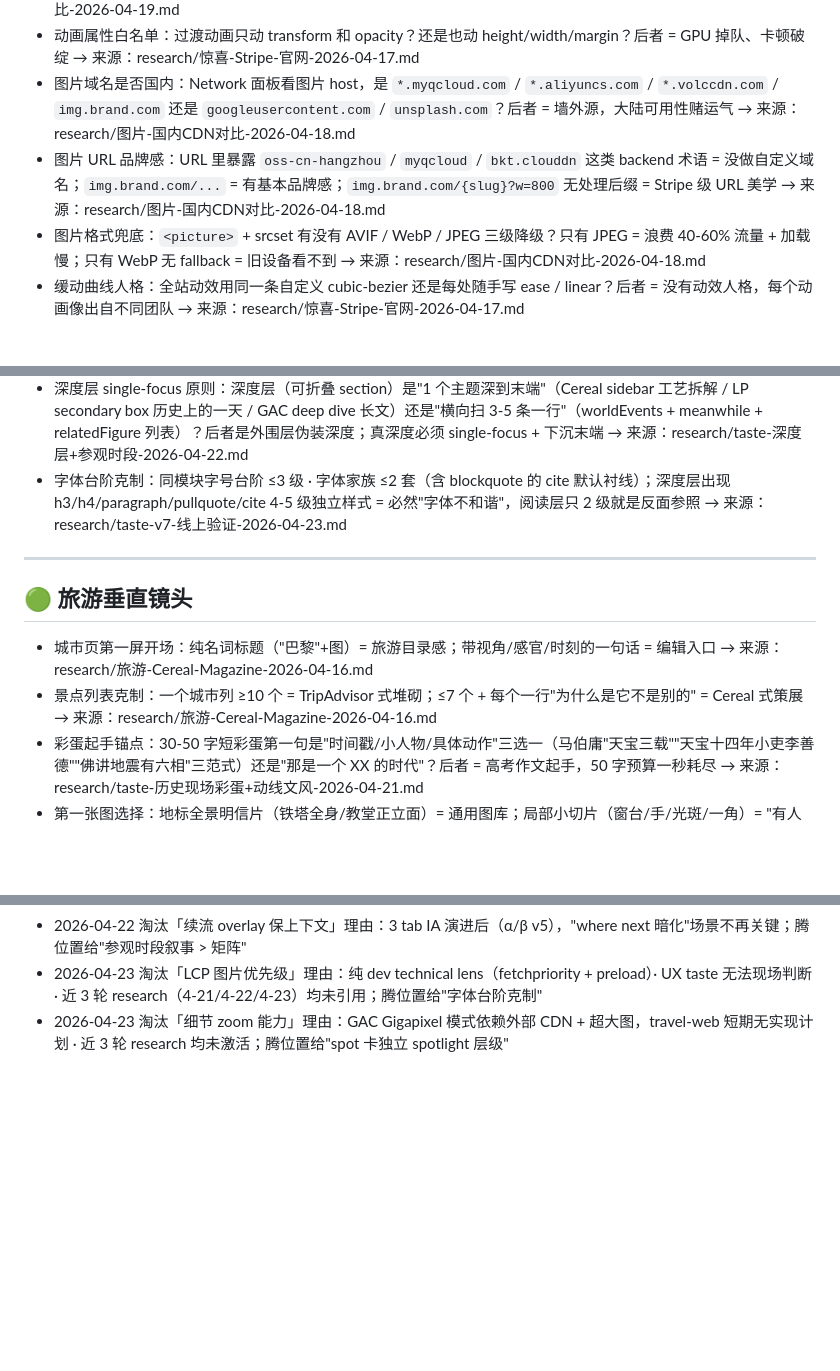
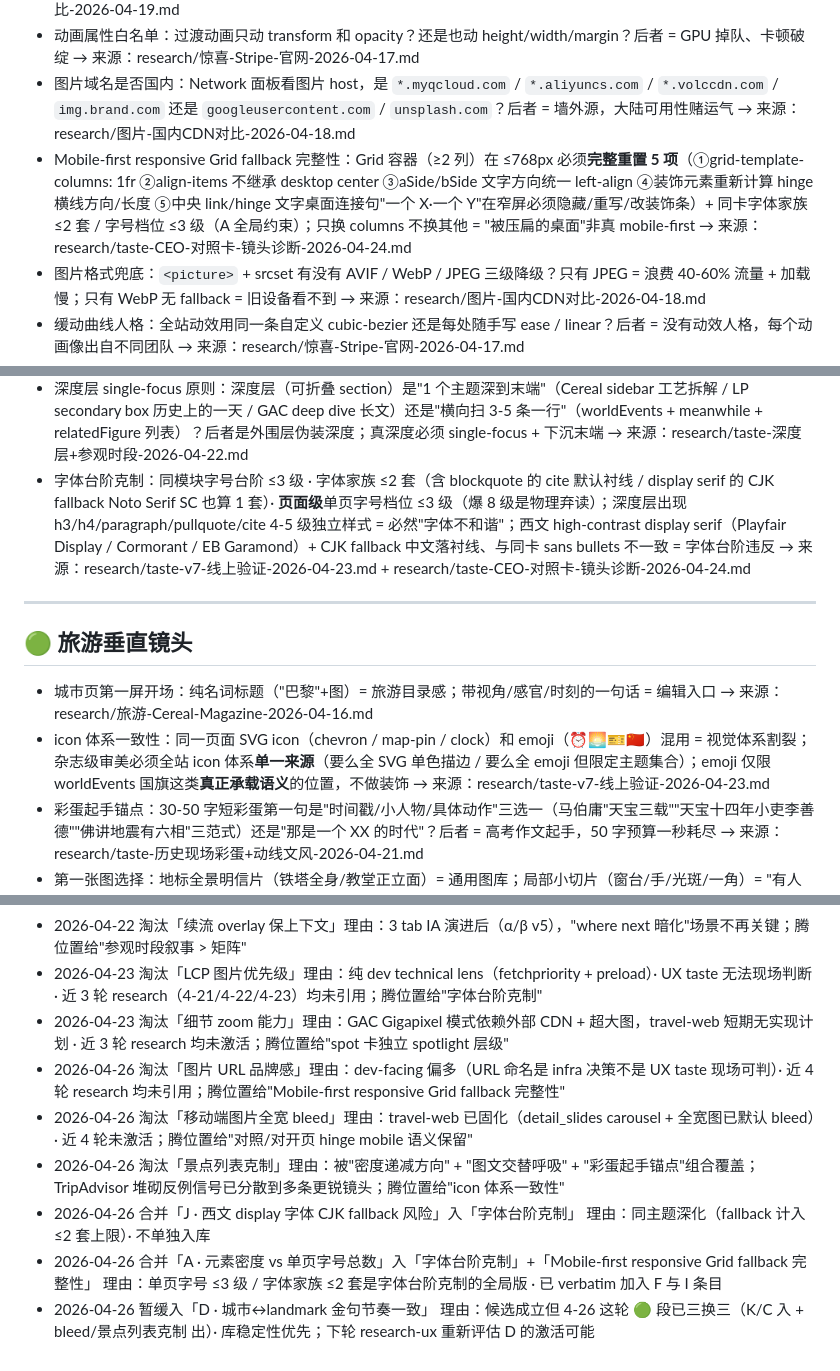
Before and after one commit to soniaho0207-55555/travel-web, a Markdown page: workflow/ux-lenses.md, 3 parts joined by grey strips. GitHub-like rendering; blank space fills up the shorter version.

Commit message:
research(lens): 线 A 消化 7 候选 · 5 入库 + 2 合并 · 维持 15/15/12
CEO 4-26 plan 批准（双线并进 plan-taste-sleepy-snowglobe.md 续记章）。
线 A 立即执行 · 线 B（颜色系统 P0 / 微交互 P1）等 CEO 拍板。

入库 5 条：
- 🔵 I · Mobile-first responsive Grid fallback 完整性（5 项重置 + 字体全局约束）
- 🟢 K · 对照/对开页 hinge mobile 语义保留
- 🟢 C · icon 体系一致性（SVG vs emoji 不混搭）
- 🟡 B · 半像素字号即廉价信号（15.75/13.5/11.2 类未 round）
- 🔵 F 字体台阶克制 verbatim 深化（合并 J 西文 display CJK fallback + A 单页字号 ≤3 级全局约束）

淘汰 3 条：
- 🔵 图片 URL 品牌感（dev-facing · 近 4 轮未引）→ I 顶位
- 🟢 移动端图片全宽 bleed（已固化 · 近 4 轮未激活）→ K 顶位
- 🟢 景点列表克制（被密度递减+图文交替+彩蛋起手覆盖）→ C 顶位

暂缓 1 条：D · 城市↔landmark 金句节奏一致（库稳定性优先 · 下轮重新评估）

终态：🔵 15 / 🟢 15 / 🟡 12 = 42 总条（净 +1）
覆盖盲区：mobile-first responsive ✓ / 元素密度全局约束 ✓ / icon 体系 ✓ / 半像素廉价 ✓
仍盲区：颜色系统（0 条 · 等线 B P0 启动） / 交互动效（仅 3 条 · 等线 B P1）

Co-Authored-By: Claude Opus 4.7 (1M context) <noreply@anthropic.com>

```diff
--- a/workflow/ux-lenses.md
+++ b/workflow/ux-lenses.md
@@ -23,7 +23,7 @@ UX 每轮 pipeline 开工前**必读**的"小本本"。研究成果浓缩在这
 - 图片占位美学档次：加载空档看到什么？白屏/菊花=最差；灰 skeleton=中；主色填充=中上；LQIP 模糊低清图=上（Medium 级）；CSS-only LQIP=顶。问自己"这 2 秒我想关 tab 吗" → 来源：research/图片-渐进加载美学对比-2026-04-19.md
 - 动画属性白名单：过渡动画只动 transform 和 opacity？还是也动 height/width/margin？后者 = GPU 掉队、卡顿破绽 → 来源：research/惊喜-Stripe-官网-2026-04-17.md
 - 图片域名是否国内：Network 面板看图片 host，是 `*.myqcloud.com` / `*.aliyuncs.com` / `*.volccdn.com` / `img.brand.com` 还是 `googleusercontent.com` / `unsplash.com`？后者 = 墙外源，大陆可用性赌运气 → 来源：research/图片-国内CDN对比-2026-04-18.md
-- 图片 URL 品牌感：URL 里暴露 `oss-cn-hangzhou` / `myqcloud` / `bkt.clouddn` 这类 backend 术语 = 没做自定义域名；`img.brand.com/...` = 有基本品牌感；`img.brand.com/{slug}?w=800` 无处理后缀 = Stripe 级 URL 美学 → 来源：research/图片-国内CDN对比-2026-04-18.md
+- Mobile-first responsive Grid fallback 完整性：Grid 容器（≥2 列）在 ≤768px 必须**完整重置 5 项**（①grid-template-columns: 1fr ②align-items 不继承 desktop center ③aSide/bSide 文字方向统一 left-align ④装饰元素重新计算 hinge 横线方向/长度 ⑤中央 link/hinge 文字桌面连接句"一个 X·一个 Y"在窄屏必须隐藏/重写/改装饰条）+ 同卡字体家族 ≤2 套 / 字号档位 ≤3 级（A 全局约束）；只换 columns 不换其他 = "被压扁的桌面"非真 mobile-first → 来源：research/taste-CEO-对照卡-镜头诊断-2026-04-24.md
 - 图片格式兜底：`<picture>` + srcset 有没有 AVIF / WebP / JPEG 三级降级？只有 JPEG = 浪费 40-60% 流量 + 加载慢；只有 WebP 无 fallback = 旧设备看不到 → 来源：research/图片-国内CDN对比-2026-04-18.md
 - 缓动曲线人格：全站动效用同一条自定义 cubic-bezier 还是每处随手写 ease / linear？后者 = 没有动效人格，每个动画像出自不同团队 → 来源：research/惊喜-Stripe-官网-2026-04-17.md
 - 密度递减方向：从导航区到内容阅读区，信息密度是递减的（导航紧凑/阅读松弛）还是全页统一密度？统一密度 = 一刀切，没有功能区分 → 来源：research/美学-Bear-2026-04-17.md
@@ -31,14 +31,14 @@ UX 每轮 pipeline 开工前**必读**的"小本本"。研究成果浓缩在这
 - 图片加载韧性：`<img>` 同时做到 `aspect-ratio` 撑高度（防 CLS）+ `onerror` 兜底占位图（防失败空白）？两项都有 = 韧性到位；缺一 = 加载失败时 layout 崩 / 布局抖动 → 来源：research/产品动线-H5装native-2026-04-16.md + research/图片-墙外源ORB拦截机制-2026-04-18.md
 - Tab 内部三层密度递减：进 tab 第一屏是索引层（标题+定位+数量，高密度）→ 中段阅读层（body+细节图，低密度）→ 底行动层（时段/CTA，中密度）？一进 tab 就陷长文 = 分层缺失 → 来源：research/taste-αβ-结构+图片模式-2026-04-22.md
 - 深度层 single-focus 原则：深度层（可折叠 section）是"1 个主题深到末端"（Cereal sidebar 工艺拆解 / LP secondary box 历史上的一天 / GAC deep dive 长文）还是"横向扫 3-5 条一行"（worldEvents + meanwhile + relatedFigure 列表）？后者是外围层伪装深度；真深度必须 single-focus + 下沉末端 → 来源：research/taste-深度层+参观时段-2026-04-22.md
-- 字体台阶克制：同模块字号台阶 ≤3 级 · 字体家族 ≤2 套（含 blockquote 的 cite 默认衬线）；深度层出现 h3/h4/paragraph/pullquote/cite 4-5 级独立样式 = 必然"字体不和谐"，阅读层只 2 级就是反面参照 → 来源：research/taste-v7-线上验证-2026-04-23.md
+- 字体台阶克制：同模块字号台阶 ≤3 级 · 字体家族 ≤2 套（含 blockquote 的 cite 默认衬线 / display serif 的 CJK fallback Noto Serif SC 也算 1 套）· **页面级**单页字号档位 ≤3 级（爆 8 级是物理弃读）；深度层出现 h3/h4/paragraph/pullquote/cite 4-5 级独立样式 = 必然"字体不和谐"；西文 high-contrast display serif（Playfair Display / Cormorant / EB Garamond）+ CJK fallback 中文落衬线、与同卡 sans bullets 不一致 = 字体台阶违反 → 来源：research/taste-v7-线上验证-2026-04-23.md + research/taste-CEO-对照卡-镜头诊断-2026-04-24.md
 
 ---
 
 ## 🟢 旅游垂直镜头
 
 - 城市页第一屏开场：纯名词标题（"巴黎"+图）= 旅游目录感；带视角/感官/时刻的一句话 = 编辑入口 → 来源：research/旅游-Cereal-Magazine-2026-04-16.md
-- 景点列表克制：一个城市列 ≥10 个 = TripAdvisor 式堆砌；≤7 个 + 每个一行"为什么是它不是别的" = Cereal 式策展 → 来源：research/旅游-Cereal-Magazine-2026-04-16.md
+- icon 体系一致性：同一页面 SVG icon（chevron / map-pin / clock）和 emoji（⏰🌅🎫🇨🇳）混用 = 视觉体系割裂；杂志级审美必须全站 icon 体系**单一来源**（要么全 SVG 单色描边 / 要么全 emoji 但限定主题集合）；emoji 仅限 worldEvents 国旗这类**真正承载语义**的位置，不做装饰 → 来源：research/taste-v7-线上验证-2026-04-23.md
 - 彩蛋起手锚点：30-50 字短彩蛋第一句是"时间戳/小人物/具体动作"三选一（马伯庸"天宝三载""天宝十四年小吏李善德""佛讲地震有六相"三范式）还是"那是一个 XX 的时代"？后者 = 高考作文起手，50 字预算一秒耗尽 → 来源：research/taste-历史现场彩蛋+动线文风-2026-04-21.md
 - 第一张图选择：地标全景明信片（铁塔全身/教堂正立面）= 通用图库；局部小切片（窗台/手/光斑/一角）= "有人在看"的视角 → 来源：research/旅游-Cereal-Magazine-2026-04-16.md
 - "我们去过"的痕迹：通篇有没有一处只能"真去过才写得出"的细节（非旺季观察/本地人小习惯/具体关门时间）？零痕迹 = 抓内容站 → 来源：research/旅游-Cereal-Magazine-2026-04-16.md
@@ -122,3 +123,9 @@ CEO 可以在 pipeline 跑之前手动加 1-3 条，让本轮 UX 特别关注。
 - 2026-04-22 淘汰「续流 overlay 保上下文」理由：3 tab IA 演进后（α/β v5），"where next 暗化"场景不再关键；腾位置给"参观时段叙事 > 矩阵"
 - 2026-04-23 淘汰「LCP 图片优先级」理由：纯 dev technical lens（fetchpriority + preload）· UX taste 无法现场判断 · 近 3 轮 research（4-21/4-22/4-23）均未引用；腾位置给"字体台阶克制"
 - 2026-04-23 淘汰「细节 zoom 能力」理由：GAC Gigapixel 模式依赖外部 CDN + 超大图，travel-web 短期无实现计划 · 近 3 轮 research 均未激活；腾位置给"spot 卡独立 spotlight 层级"
+- 2026-04-26 淘汰「图片 URL 品牌感」理由：dev-facing 偏多（URL 命名是 infra 决策不是 UX taste 现场可判）· 近 4 轮 research 均未引用；腾位置给"Mobile-first responsive Grid fallback 完整性"
+- 2026-04-26 淘汰「移动端图片全宽 bleed」理由：travel-web 已固化（detail_slides carousel + 全宽图已默认 bleed）· 近 4 轮未激活；腾位置给"对照/对开页 hinge mobile 语义保留"
+- 2026-04-26 淘汰「景点列表克制」理由：被"密度递减方向" + "图文交替呼吸" + "彩蛋起手锚点"组合覆盖；TripAdvisor 堆砌反例信号已分散到多条更锐镜头；腾位置给"icon 体系一致性"
+- 2026-04-26 合并「J · 西文 display 字体 CJK fallback 风险」入「字体台阶克制」 理由：同主题深化（fallback 计入 ≤2 套上限）· 不单独入库
+- 2026-04-26 合并「A · 元素密度 vs 单页字号总数」入「字体台阶克制」+「Mobile-first responsive Grid fallback 完整性」 理由：单页字号 ≤3 级 / 字体家族 ≤2 套是字体台阶克制的全局版 · 已 verbatim 加入 F 与 I 条目
+- 2026-04-26 暂缓入「D · 城市↔landmark 金句节奏一致」 理由：候选成立但 4-26 这轮 🟢 段已三换三（K/C 入 + bleed/景点列表克制 出）· 库稳定性优先；下轮 research-ux 重新评估 D 的激活可能
```
Also changed, not shown: other parts of workflow/ux-lenses.md (+2 -1 lines).
